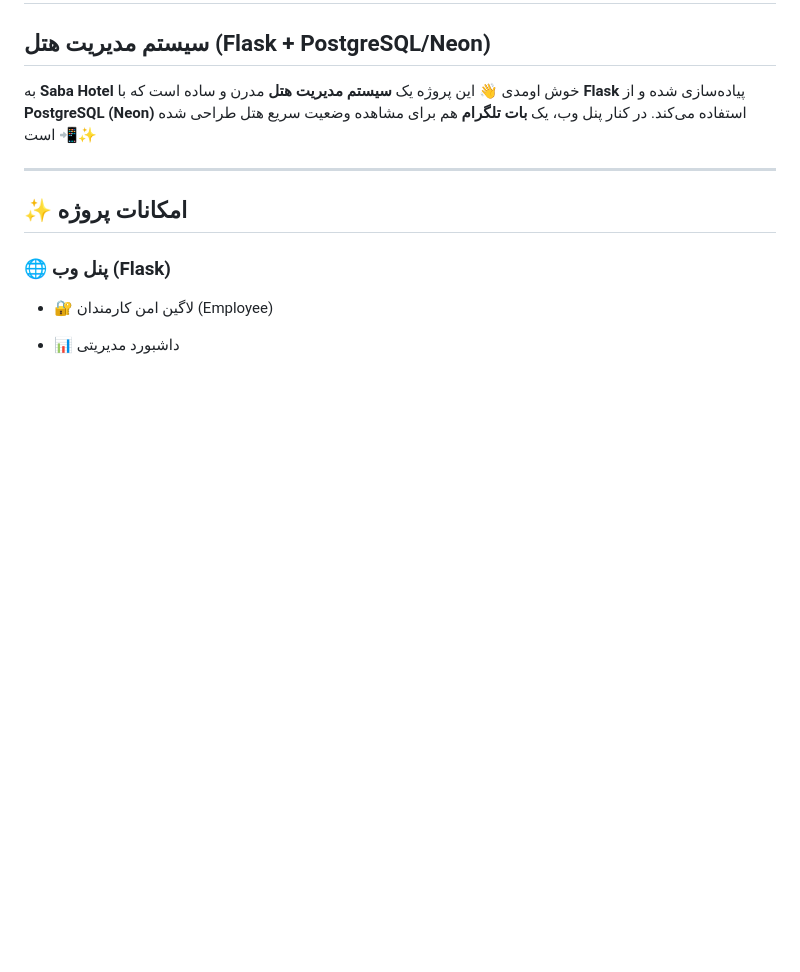
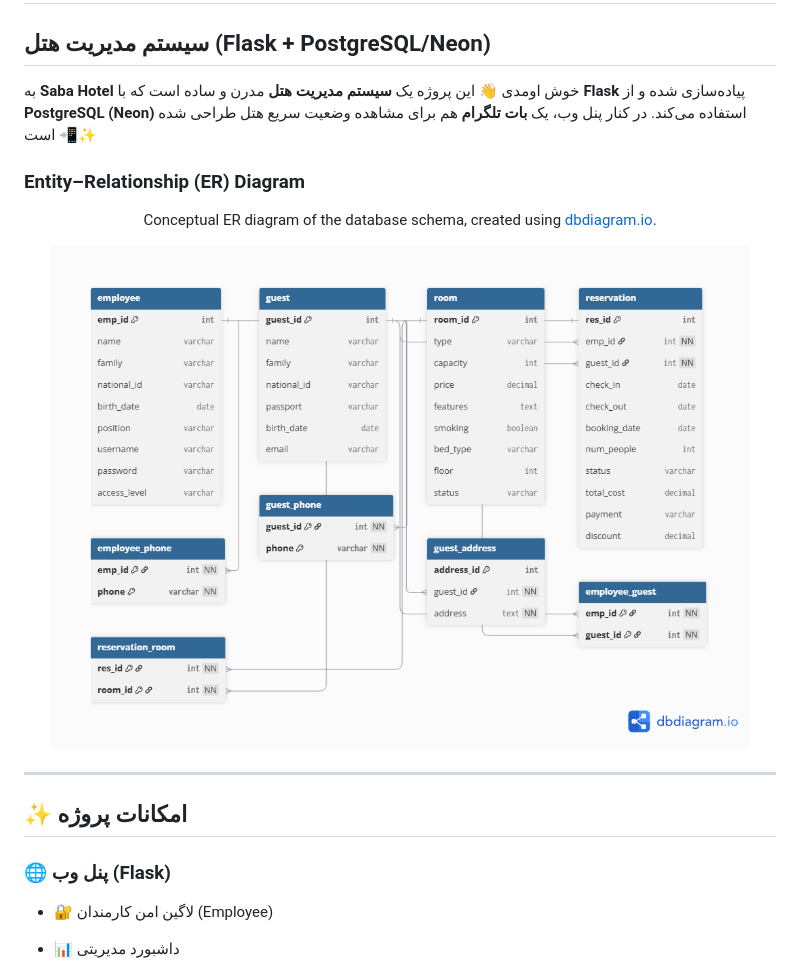
Before and after one commit to sabamadadi/Saba-Hotel, a Markdown page: README.md, the part around the change. Drawn GitHub-style; blank space fills up the shorter version.

```diff
--- a/README.md
+++ b/README.md
@@ -6,6 +6,19 @@
 به **Saba Hotel** خوش اومدی 👋
 این پروژه یک **سیستم مدیریت هتل** مدرن و ساده است که با **Flask** پیاده‌سازی شده و از **PostgreSQL (Neon)** استفاده می‌کند.
 در کنار پنل وب، یک **بات تلگرام** هم برای مشاهده وضعیت سریع هتل طراحی شده است 📲✨
+
+
+### Entity–Relationship (ER) Diagram
+
+<p align="center">
+  Conceptual ER diagram of the database schema, created using
+  <a href="https://dbdiagram.io" target="_blank">dbdiagram.io</a>.
+</p>
+
+<p align="center">
+  <img src="ER_Diagram.png" alt="ER Diagram" width="700">
+</p>
+
 
 ---
 
```
